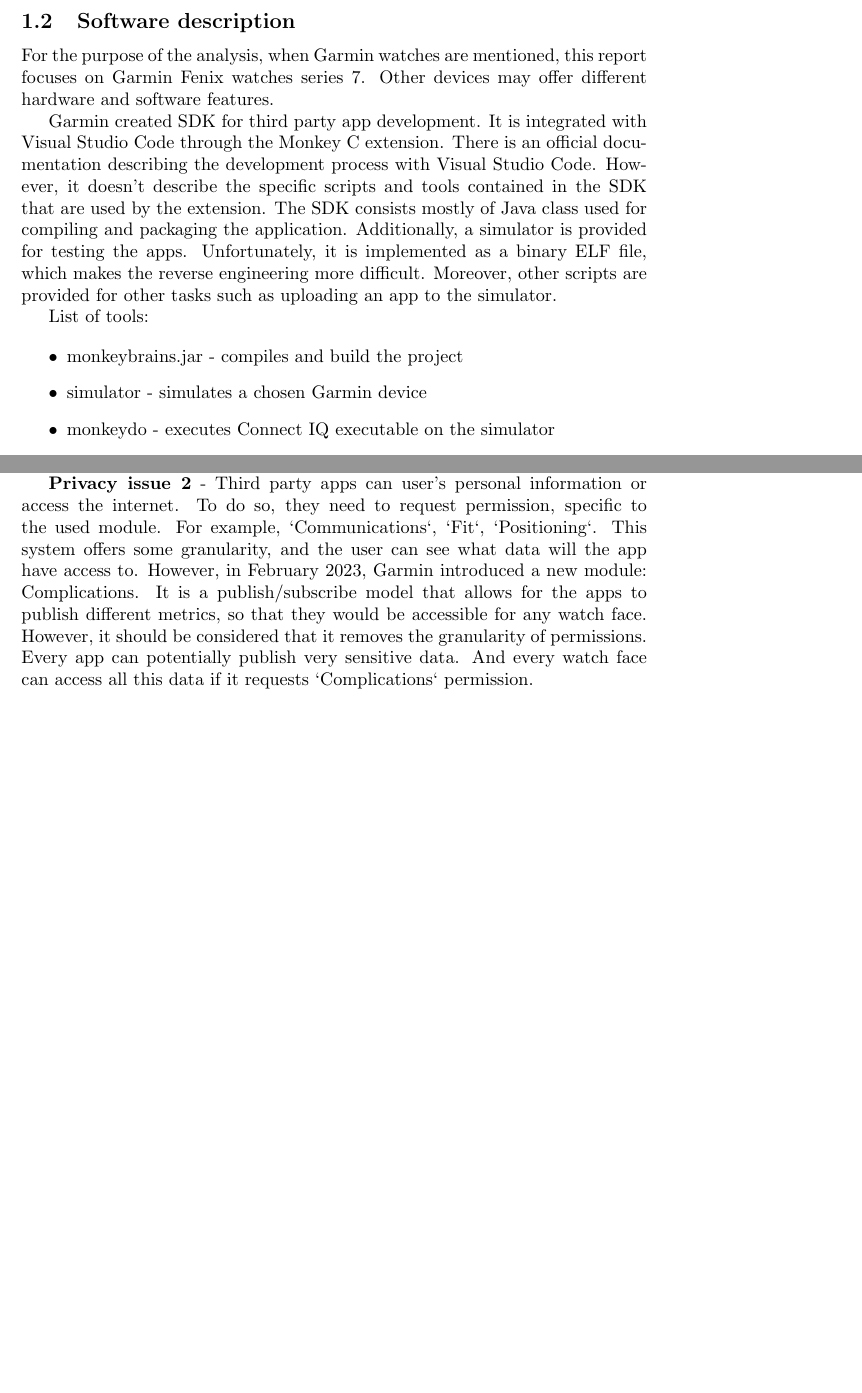
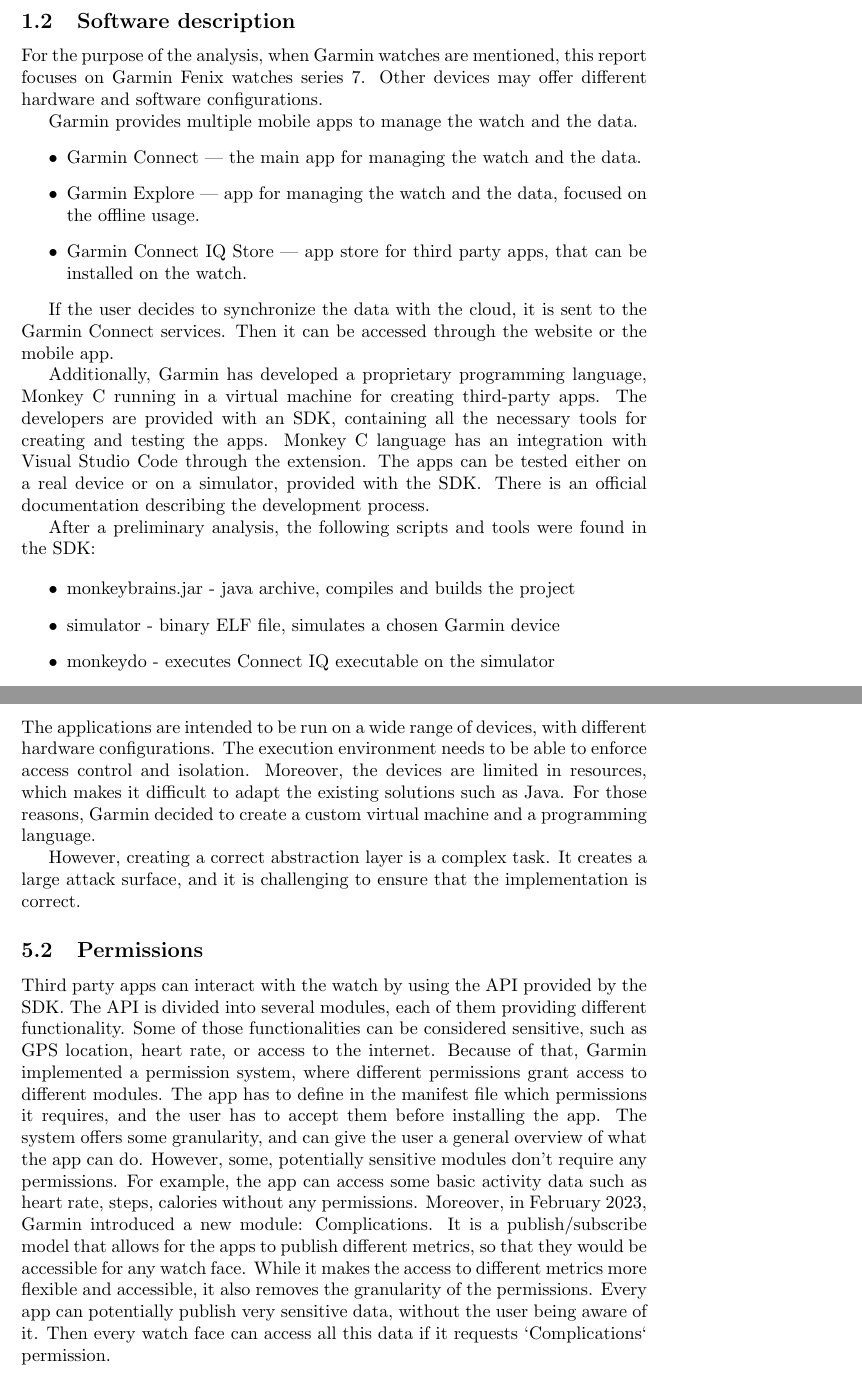
Before and after one commit to Milosz503/GarminSecurityAnalysis, a LaTeX document (report/latex/report.tex, which reads report/latex/sections/introduction.tex, report/latex/sections/security-third-party-apps.tex): two parts of pages 3 and 9 of 12 before the commit and two parts of pages 3 and 8 of 14 after it, joined at a grey line, cut so that both start at the same text, the shorter picture padded with empty space. Compiled offline with pdfLaTeX.

Commit message:
Updated report

```diff
--- a/report/latex/sections/introduction.tex
+++ b/report/latex/sections/introduction.tex
@@ -37,24 +40,32 @@
 \end{itemize}
+
 
 \subsection{Software description}
 
 For the purpose of the analysis, when Garmin watches are mentioned, this report focuses on Garmin Fenix watches series 7.
-Other devices may offer different hardware and software features.
+Other devices may offer different hardware and software configurations.
 
-Garmin created SDK for third party app development.
-It is integrated with Visual Studio Code through the Monkey C extension.
-There is an official documentation describing the development process with Visual Studio Code.
-However, it doesn't describe the specific scripts and tools contained in the SDK that are used by the extension.
-The SDK consists mostly of Java class used for compiling and packaging the application.
-Additionally, a simulator is provided for testing the apps.
-Unfortunately, it is implemented as a binary ELF file, which makes the reverse engineering more difficult.
-Moreover, other scripts are provided for other tasks such as uploading an app to the simulator.
+Garmin provides multiple mobile apps to manage the watch and the data.
+\begin{itemize}
+    \item Garmin Connect — the main app for managing the watch and the data.
+    \item Garmin Explore — app for managing the watch and the data, focused on the offline usage.
+    \item Garmin Connect IQ Store — app store for third party apps, that can be installed on the watch.
+\end{itemize}
 
-List of tools:
+If the user decides to synchronize the data with the cloud, it is sent to the Garmin Connect services.
+Then it can be accessed through the website or the mobile app.
+
+Additionally, Garmin has developed a proprietary programming language, Monkey C running in a virtual machine for creating third-party apps.
+The developers are provided with an SDK, containing all the necessary tools for creating and testing the apps.
+Monkey C language has an integration with Visual Studio Code through the extension.
+The apps can be tested either on a real device or on a simulator, provided with the SDK\@.
+There is an official documentation describing the development process.
+
+After a preliminary analysis, the following scripts and tools were found in the SDK:
 
 \begin{itemize}
-    \item monkeybrains.jar - compiles and build the project
-    \item simulator - simulates a chosen Garmin device
+    \item monkeybrains.jar - java archive, compiles and builds the project
+    \item simulator - binary ELF file, simulates a chosen Garmin device
     \item monkeydo - executes Connect IQ executable on the simulator
     \item Other scripts: barrelbuild, barreltest, connectiq, era, mdd, monkeyc, monkeygraph, monkeydoc, shell, monkeymotion
 \end{itemize}
--- a/report/latex/sections/security-third-party-apps.tex
+++ b/report/latex/sections/security-third-party-apps.tex
@@ -1,8 +1,32 @@
 
 \section{Security of third party apps}
 
+\subsection{App runtime}
+
+The applications are intended to be run on a wide range of devices, with different hardware configurations.
+The execution environment needs to be able to enforce access control and isolation.
+Moreover, the devices are limited in resources, which makes it difficult to adapt the existing solutions such as Java.
+For those reasons, Garmin decided to create a custom virtual machine and a programming language.
+
+However, creating a correct abstraction layer is a complex task.
+It creates a large attack surface, and it is challenging to ensure that the implementation is correct.
+
 \subsection{Permissions}
-\subsection{App runtime}
+
+Third party apps can interact with the watch by using the API provided by the SDK.
+The API is divided into several modules, each of them providing different functionality.
+Some of those functionalities can be considered sensitive, such as GPS location, heart rate, or access to the internet.
+Because of that, Garmin implemented a permission system, where different permissions grant access to different modules.
+The app has to define in the manifest file which permissions it requires, and the user has to accept them before installing the app.
+The system offers some granularity, and can give the user a general overview of what the app can do.
+However, some, potentially sensitive modules don't require any permissions.
+For example, the app can access some basic activity data such as heart rate, steps, calories without any permissions.
+Moreover, in February 2023, Garmin introduced a new module: Complications.
+It is a publish/subscribe model that allows for the apps to publish different metrics, so that they would be accessible for any watch face.
+While it makes the access to different metrics more flexible and accessible, it also removes the granularity of the permissions.
+Every app can potentially publish very sensitive data, without the user being aware of it.
+Then every watch face can access all this data if it requests `Complications` permission.
+
 \subsection{Simulator}
 %\begin{figure}[h]
 %    \centering
@@ -85,15 +109,5 @@
 %    \label{fig:concept}
 %\end{figure}
 
-\textbf{Privacy issue 2} - Third party apps can user's personal information or access the internet.
-To do so, they need to request permission, specific to the used module.
-For example, `Communications`, `Fit`, `Positioning`.
-This system offers some granularity, and the user can see what data will the app have access to.
-However, in February 2023, Garmin introduced a new module: Complications.
-It is a publish/subscribe model that allows for the apps to publish different metrics, so that they would be accessible for any watch face.
-However, it should be considered that it removes the granularity of permissions.
-Every app can potentially publish very sensitive data.
-And every watch face can access all this data if it requests `Complications` permission.
-
 \subsection{Sandboxing}
 \subsection{App sideloading}
```
Also changed, not shown: report/latex/report.tex (+21 -0 lines), report/latex/sections/related-work.tex (+10 -0 lines), report/latex/sections/introduction.tex (13 more changed lines).
